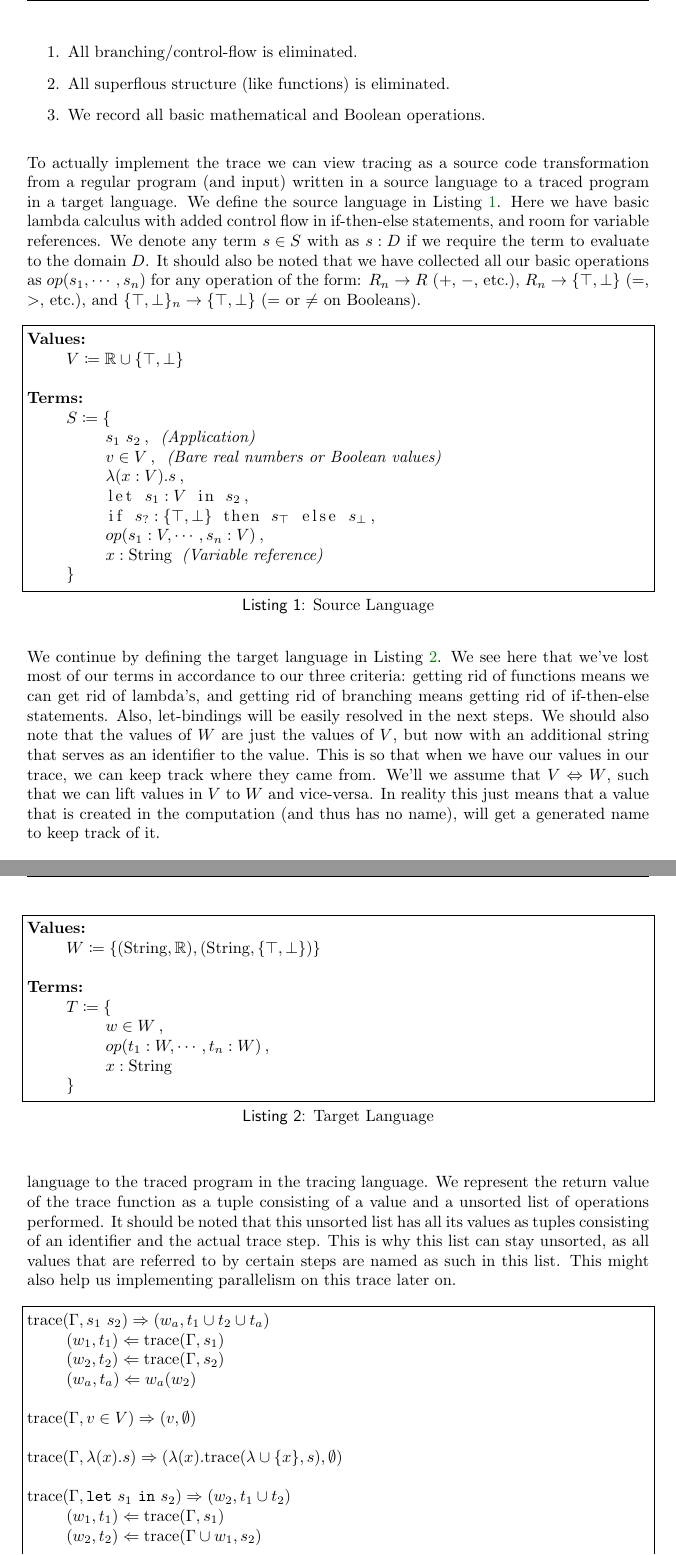
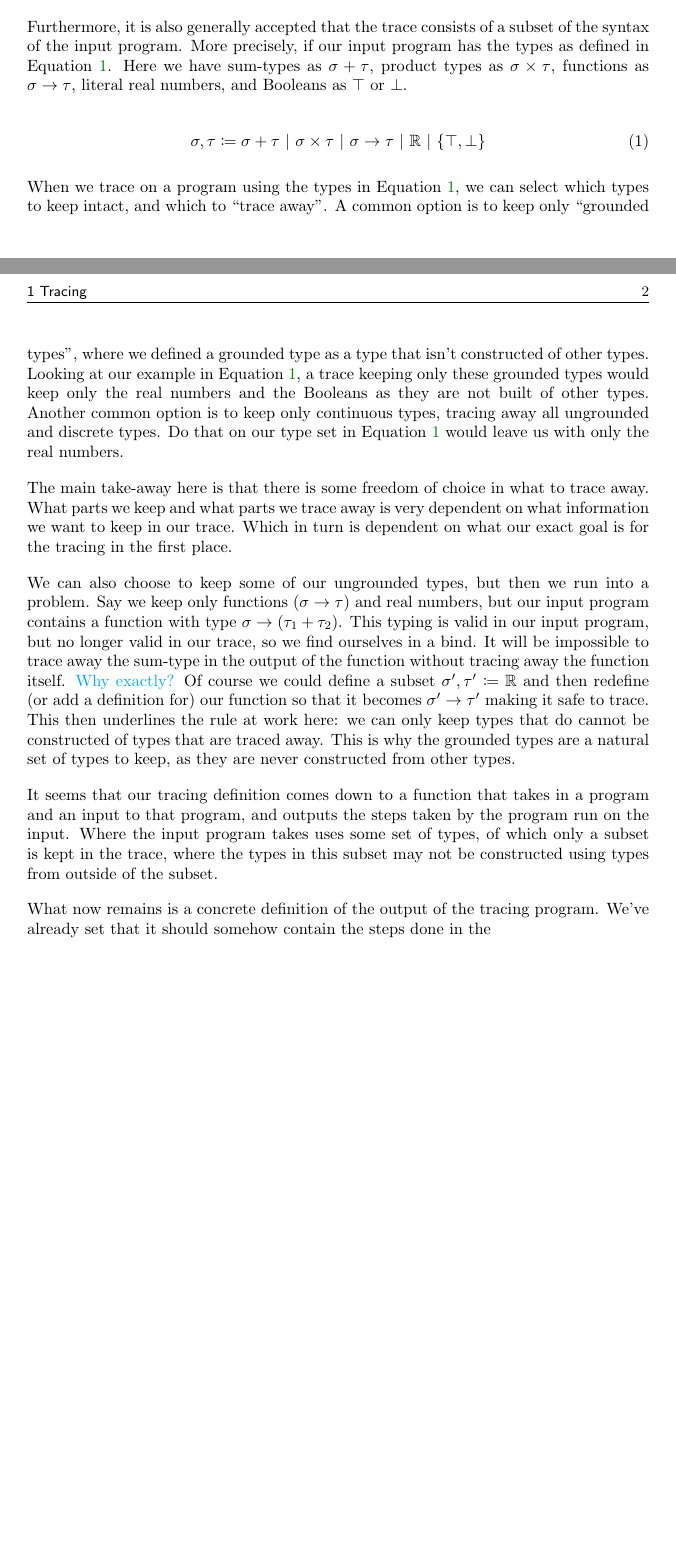
Before and after one commit to Galactic-Cat/thesis, a LaTeX document (paper/paper.tex, which reads paper/sections/tracing3.tex): two parts of pages 2 and 3 of 3 before the commit and two parts of pages 1 and 2 of 2 after it, joined at a grey line, cut at the place of the change, the shorter picture padded with empty space. Compiled offline with pdfLaTeX.

Commit message:
Started rewriting chapter on sequential tracing

```diff
--- a/paper/paper.tex
+++ b/paper/paper.tex
@@ -12,14 +12,14 @@
 \usepackage{multicol}
 \usepackage{wrapfig}
 \usepackage[x11names]{xcolor}
-\usepackage{listings}
+% \usepackage{listings}
 \usepackage{mathtools}
 \usepackage{xcolor}
 
-\tolerance=1
-\emergencystretch=\maxdimen
-\hyphenpenalty=10000
-\hbadness=10000
+% \tolerance=1
+% \emergencystretch=\maxdimen
+% \hyphenpenalty=10000
+% \hbadness=10000
 
 \hypersetup{
     colorlinks,
@@ -32,11 +32,13 @@
 \setlength{\parindent}{0pt}
 
 \newcommand{\cn}{\textsuperscript{\color{red}[cite me]}}
+\newcommand{\cc}[1]{{\color{cyan}#1}}
 \newcommand{\df}{\coloneqq}
+\renewcommand{\|}{\ |\ }
 
-\lstnewenvironment{deflisting}[1][]
-    {\lstset{float=tbhp,frame=single,captionpos=b,mathescape=true,escapeinside={(*}{*)},#1}}
-    {}
+% \lstnewenvironment{deflisting}[1][]
+%     {\lstset{float=tbhp,frame=single,captionpos=b,mathescape=true,escapeinside={(*}{*)},#1}}
+%     {}
 
 \title{Paper}
 \author{Simon van Hus\\6147879\\s.vanhus@students.uu.nl}
--- /dev/null
+++ b/paper/sections/tracing3.tex
@@ -0,0 +15,35 @@
+    Clearing control flow like if-then-else statements is only natural: after all, provided some input the program will only walk down one variation of this branching path.
+
+    Furthermore, it is also generally accepted that the trace consists of a subset of the syntax of the input program.
+    More precisely, if our input program has the types as defined in Equation \ref{eq:typebase}.
+    Here we have sum-types as $\sigma+\tau$, product types as $\sigma\times\tau$, functions as $\sigma\to\tau$, literal real numbers, and Booleans as $\top$ or $\bot$.
+
+    \begin{equation}
+        \label{eq:typebase}
+        \sigma,\tau\coloneqq\sigma+\tau\|\sigma\times\tau\|\sigma\to\tau\|\mathbb{R}\|\{\top,\bot\}
+    \end{equation}
+
+    When we trace on a program using the types in Equation \ref{eq:typebase}, we can select which types to keep intact, and which to ``trace away''.
+    A common option is to keep only ``grounded types'', where we defined a grounded type as a type that isn't constructed of other types.
+    Looking at our example in Equation \ref{eq:typebase}, a trace keeping only these grounded types would keep only the real numbers and the Booleans as they are not built of other types.
+    Another common option is to keep only continuous types, tracing away all ungrounded and discrete types.
+    Do that on our type set in Equation \ref{eq:typebase} would leave us with only the real numbers.
+
+    The main take-away here is that there is some freedom of choice in what to trace away.
+    What parts we keep and what parts we trace away is very dependent on what information we want to keep in our trace.
+    Which in turn is dependent on what our exact goal is for the tracing in the first place.
+
+    We can also choose to keep some of our ungrounded types, but then we run into a problem.
+    Say we keep only functions ($\sigma\to\tau$) and real numbers, but our input program contains a function with type $\sigma\to(\tau_1+\tau_2)$.
+    This typing is valid in our input program, but no longer valid in our trace, so we find ourselves in a bind.
+    It will be impossible to trace away the sum-type in the output of the function without tracing away the function itself.
+    \cc{Why exactly?}
+    Of course we could define a subset $\sigma',\tau'\coloneqq\mathbb{R}$ and then redefine (or add a definition for) our function so that it becomes $\sigma'\to\tau'$ making it safe to trace.
+    This then underlines the rule at work here: we can only keep types that do cannot be constructed of types that are traced away.
+    This is why the grounded types are a natural set of types to keep, as they are never constructed from other types.
+
+    It seems that our tracing definition comes down to a function that takes in a program and an input to that program, and outputs the steps taken by the program run on the input.
+    Where the input program takes uses some set of types, of which only a subset is kept in the trace, where the types in this subset may not be constructed using types from outside of the subset.
+
+    What now remains is a concrete definition of the output of the tracing program.
+    We've already set that it should somehow contain the steps done in the
```
Also changed, not shown: paper/paper.pdf, paper/paper.tex (2 more changed lines), paper/sections/tracing3.tex (14 more changed lines).
